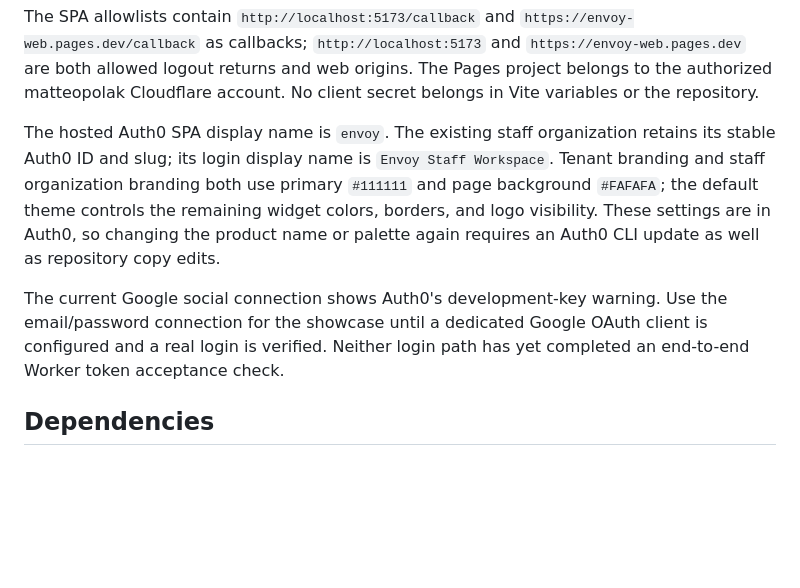
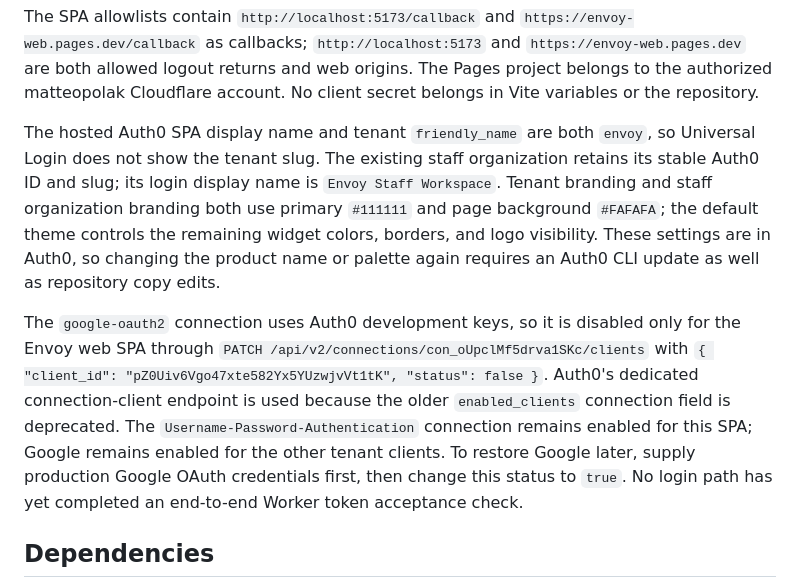
Before and after one commit to matteopolak/hth3, a Markdown page: docs/auth/web-sign-in.md, the part around the change. Rendered like a GitHub page; blank space fills up the shorter version.

Commit message:
docs(auth): record Envoy tenant name and web connection

```diff
--- a/docs/auth/web-sign-in.md
+++ b/docs/auth/web-sign-in.md
@@ -30,9 +30,9 @@ See `apps/web/.env.example`. Vite reads the following build-time public values:
 
 The SPA allowlists contain `http://localhost:5173/callback` and `https://envoy-web.pages.dev/callback` as callbacks; `http://localhost:5173` and `https://envoy-web.pages.dev` are both allowed logout returns and web origins. The Pages project belongs to the authorized matteopolak Cloudflare account. No client secret belongs in Vite variables or the repository.
 
-The hosted Auth0 SPA display name is `envoy`. The existing staff organization retains its stable Auth0 ID and slug; its login display name is `Envoy Staff Workspace`. Tenant branding and staff organization branding both use primary `#111111` and page background `#FAFAFA`; the default theme controls the remaining widget colors, borders, and logo visibility. These settings are in Auth0, so changing the product name or palette again requires an Auth0 CLI update as well as repository copy edits.
+The hosted Auth0 SPA display name and tenant `friendly_name` are both `envoy`, so Universal Login does not show the tenant slug. The existing staff organization retains its stable Auth0 ID and slug; its login display name is `Envoy Staff Workspace`. Tenant branding and staff organization branding both use primary `#111111` and page background `#FAFAFA`; the default theme controls the remaining widget colors, borders, and logo visibility. These settings are in Auth0, so changing the product name or palette again requires an Auth0 CLI update as well as repository copy edits.
 
-The current Google social connection shows Auth0's development-key warning. Use the email/password connection for the showcase until a dedicated Google OAuth client is configured and a real login is verified. Neither login path has yet completed an end-to-end Worker token acceptance check.
+The `google-oauth2` connection uses Auth0 development keys, so it is disabled only for the Envoy web SPA through `PATCH /api/v2/connections/con_oUpclMf5drva1SKc/clients` with `{ "client_id": "pZ0Uiv6Vgo47xte582Yx5YUzwjvVt1tK", "status": false }`. Auth0's dedicated connection-client endpoint is used because the older `enabled_clients` connection field is deprecated. The `Username-Password-Authentication` connection remains enabled for this SPA; Google remains enabled for the other tenant clients. To restore Google later, supply production Google OAuth credentials first, then change this status to `true`. No login path has yet completed an end-to-end Worker token acceptance check.
 
 ## Dependencies
 
```
